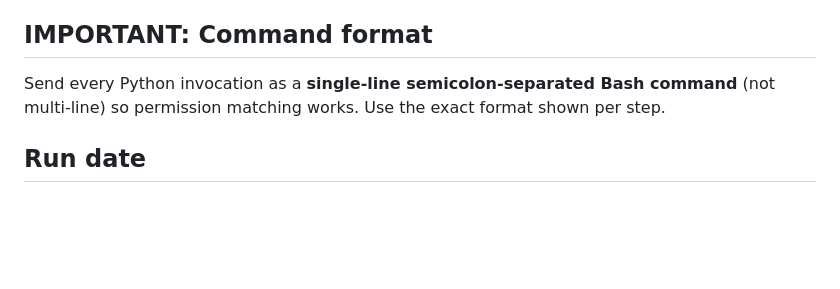
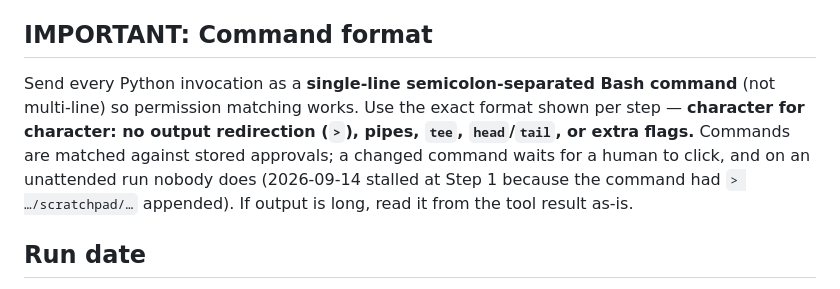
Before and after one commit to danmcooper-ops/Bond-Analysis-, a Markdown page: scheduling/daily-bond-analysis.SKILL.md, the part around the change. Drawn GitHub-style; blank space fills up the shorter version.

```diff
--- a/scheduling/daily-bond-analysis.SKILL.md
+++ b/scheduling/daily-bond-analysis.SKILL.md
@@ -15,7 +15,7 @@ You are running the daily bond analysis routine. Execute the steps in order. Sto
 - **Equity fundamentals:** read automatically from the sibling stock model's snapshots via `EQUITY_SNAPSHOT_DIR` pinned in the repo's `.env`. If the run log says "every issuer will score without credit gates", the `.env` line is missing — report it prominently and continue (the run is still valid, just thinner).
 
 ## IMPORTANT: Command format
-Send every Python invocation as a **single-line semicolon-separated Bash command** (not multi-line) so permission matching works. Use the exact format shown per step.
+Send every Python invocation as a **single-line semicolon-separated Bash command** (not multi-line) so permission matching works. Use the exact format shown per step — **character for character: no output redirection (`>`), pipes, `tee`, `head`/`tail`, or extra flags.** Commands are matched against stored approvals; a changed command waits for a human to click, and on an unattended run nobody does (2026-09-14 stalled at Step 1 because the command had `> …/scratchpad/…` appended). If output is long, read it from the tool result as-is.
 
 ## Run date
 Determine the run date ONCE, at the start, and use that literal value (e.g. `2026-09-14`) in every later step — never re-run `date`, so a run that crosses midnight stays on its start date:
```
Also changed, not shown: CLAUDE.md (+5 -2 lines).
